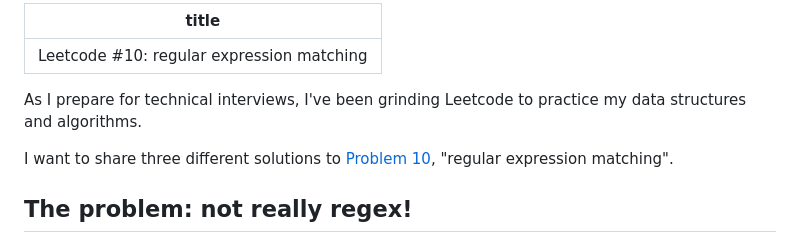
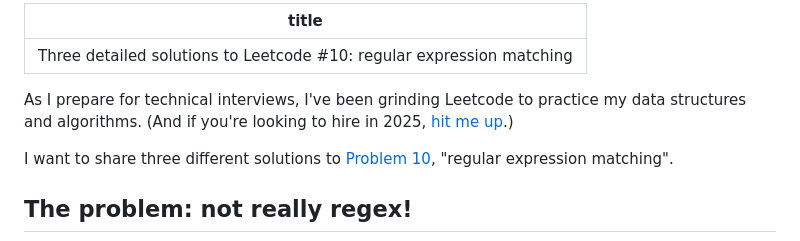
Before and after one commit to tsani/jerrington.me, a Markdown page: posts/2024-09-27-leetcode-10.md, the part around the change. GitHub-like rendering.

Commit message:
leetcode10: better title

```diff
--- a/posts/2024-09-27-leetcode-10.md
+++ b/posts/2024-09-27-leetcode-10.md
@@ -1,9 +1,9 @@
 ---
-title: "Leetcode #10: regular expression matching"
+title: "Three detailed solutions to Leetcode #10: regular expression matching"
 ---
 
 As I prepare for technical interviews, I've been grinding Leetcode to practice my data structures
-and algorithms.
+and algorithms. (And if you're looking to hire in 2025, [hit me up](/info.html).)
 
 I want to share three different solutions to
 [Problem 10](https://leetcode.com/problems/regular-expression-matching), "regular expression
```
